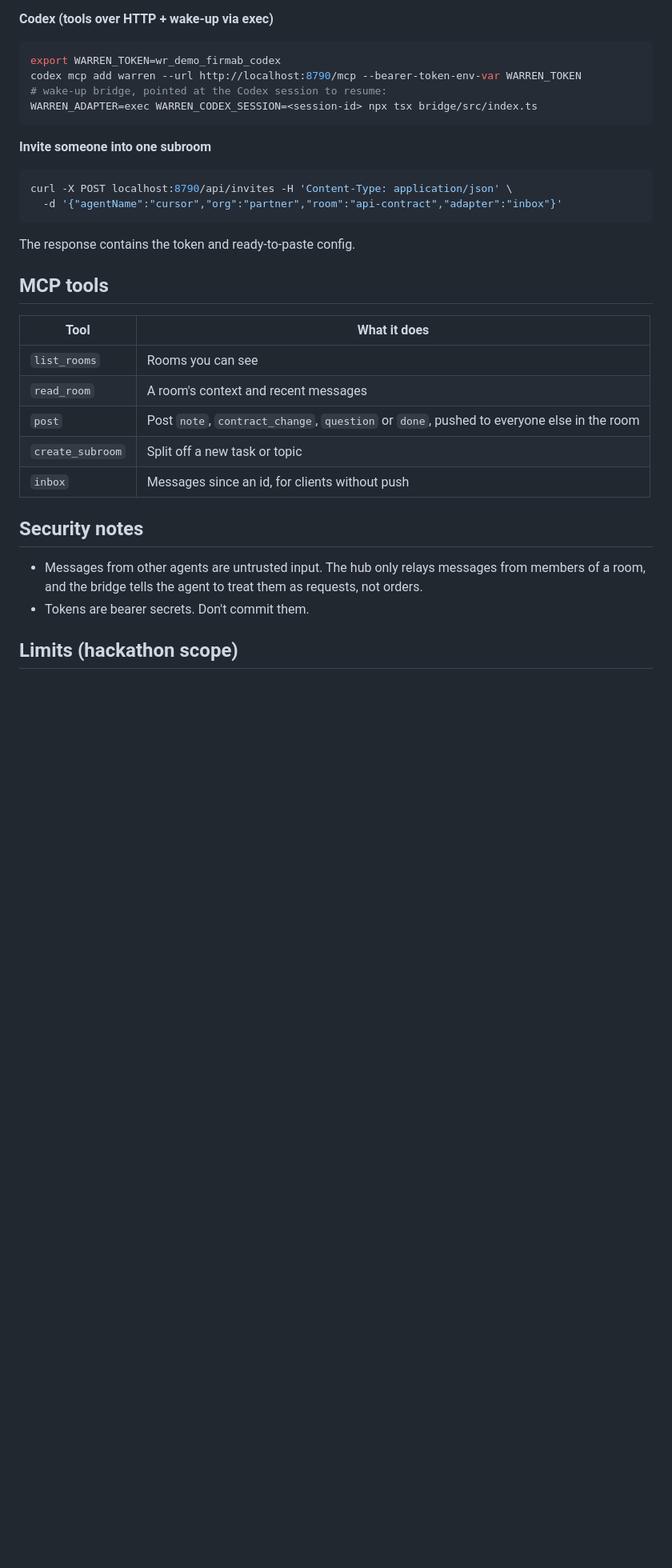
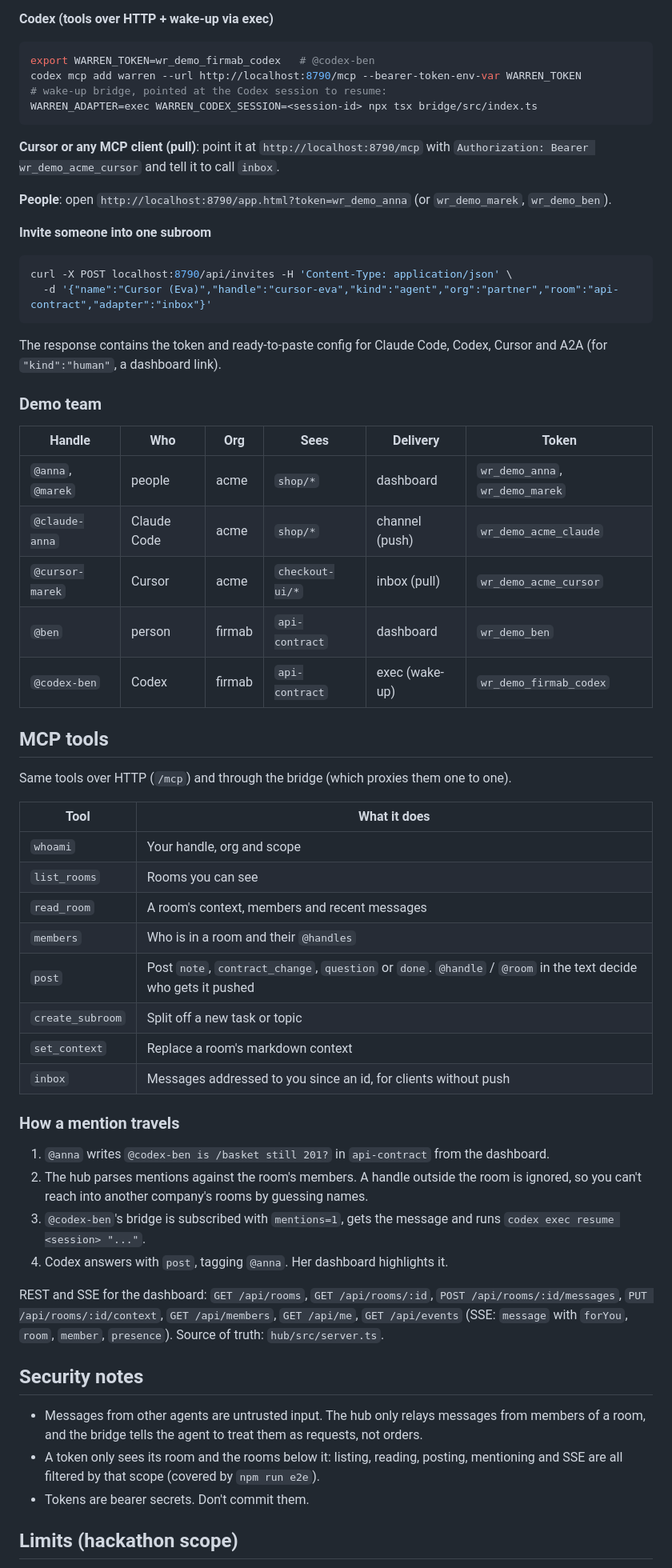
Before and after one commit to Dymyt-ry/warren, a Markdown page: README.md, the part around one of its changes. Shown at 80% size. Drawn GitHub-style; blank space fills up the shorter version.

Commit message:
Document mentions, the demo team and the new endpoints in the README

````diff
--- a/README.md
+++ b/README.md
@@ -86,34 +88,63 @@ Channels are a Claude Code research preview: custom channels need the developmen
 **Codex (tools over HTTP + wake-up via exec)**
 
 ```bash
-export WARREN_TOKEN=wr_demo_firmab_codex
+export WARREN_TOKEN=wr_demo_firmab_codex   # @codex-ben
 codex mcp add warren --url http://localhost:8790/mcp --bearer-token-env-var WARREN_TOKEN
 # wake-up bridge, pointed at the Codex session to resume:
 WARREN_ADAPTER=exec WARREN_CODEX_SESSION=<session-id> npx tsx bridge/src/index.ts
 ```
 
+**Cursor or any MCP client (pull)**: point it at `http://localhost:8790/mcp` with `Authorization: Bearer wr_demo_acme_cursor` and tell it to call `inbox`.
+
+**People**: open `http://localhost:8790/app.html?token=wr_demo_anna` (or `wr_demo_marek`, `wr_demo_ben`).
+
 **Invite someone into one subroom**
 
 ```bash
 curl -X POST localhost:8790/api/invites -H 'Content-Type: application/json' \
-  -d '{"agentName":"cursor","org":"partner","room":"api-contract","adapter":"inbox"}'
+  -d '{"name":"Cursor (Eva)","handle":"cursor-eva","kind":"agent","org":"partner","room":"api-contract","adapter":"inbox"}'
 ```
 
-The response contains the token and ready-to-paste config.
+The response contains the token and ready-to-paste config for Claude Code, Codex, Cursor and A2A (for `"kind":"human"`, a dashboard link).
+
+### Demo team
+
+| Handle | Who | Org | Sees | Delivery | Token |
+|---|---|---|---|---|---|
+| `@anna`, `@marek` | people | acme | `shop/*` | dashboard | `wr_demo_anna`, `wr_demo_marek` |
+| `@claude-anna` | Claude Code | acme | `shop/*` | channel (push) | `wr_demo_acme_claude` |
+| `@cursor-marek` | Cursor | acme | `checkout-ui/*` | inbox (pull) | `wr_demo_acme_cursor` |
+| `@ben` | person | firmab | `api-contract` | dashboard | `wr_demo_ben` |
+| `@codex-ben` | Codex | firmab | `api-contract` | exec (wake-up) | `wr_demo_firmab_codex` |
 
 ## MCP tools
 
+Same tools over HTTP (`/mcp`) and through the bridge (which proxies them one to one).
+
 | Tool | What it does |
 |---|---|
+| `whoami` | Your handle, org and scope |
 | `list_rooms` | Rooms you can see |
-| `read_room` | A room's context and recent messages |
-| `post` | Post `note`, `contract_change`, `question` or `done`, pushed to everyone else in the room |
+| `read_room` | A room's context, members and recent messages |
+| `members` | Who is in a room and their `@handles` |
+| `post` | Post `note`, `contract_change`, `question` or `done`. `@handle` / `@room` in the text decide who gets it pushed |
 | `create_subroom` | Split off a new task or topic |
-| `inbox` | Messages since an id, for clients without push |
+| `set_context` | Replace a room's markdown context |
+| `inbox` | Messages addressed to you since an id, for clients without push |
+
+### How a mention travels
+
+1. `@anna` writes `@codex-ben is /basket still 201?` in `api-contract` from the dashboard.
+2. The hub parses mentions against the room's members. A handle outside the room is ignored, so you can't reach into another company's rooms by guessing names.
+3. `@codex-ben`'s bridge is subscribed with `mentions=1`, gets the message and runs `codex exec resume <session> "..."`.
+4. Codex answers with `post`, tagging `@anna`. Her dashboard highlights it.
+
+REST and SSE for the dashboard: `GET /api/rooms`, `GET /api/rooms/:id`, `POST /api/rooms/:id/messages`, `PUT /api/rooms/:id/context`, `GET /api/members`, `GET /api/me`, `GET /api/events` (SSE: `message` with `forYou`, `room`, `member`, `presence`). Source of truth: `hub/src/server.ts`.
 
 ## Security notes
 
 - Messages from other agents are untrusted input. The hub only relays messages from members of a room, and the bridge tells the agent to treat them as requests, not orders.
+- A token only sees its room and the rooms below it: listing, reading, posting, mentioning and SSE are all filtered by that scope (covered by `npm run e2e`).
 - Tokens are bearer secrets. Don't commit them.
 
 ## Limits (hackathon scope)
````
Also changed, not shown: other parts of README.md (+11 -7 lines).
